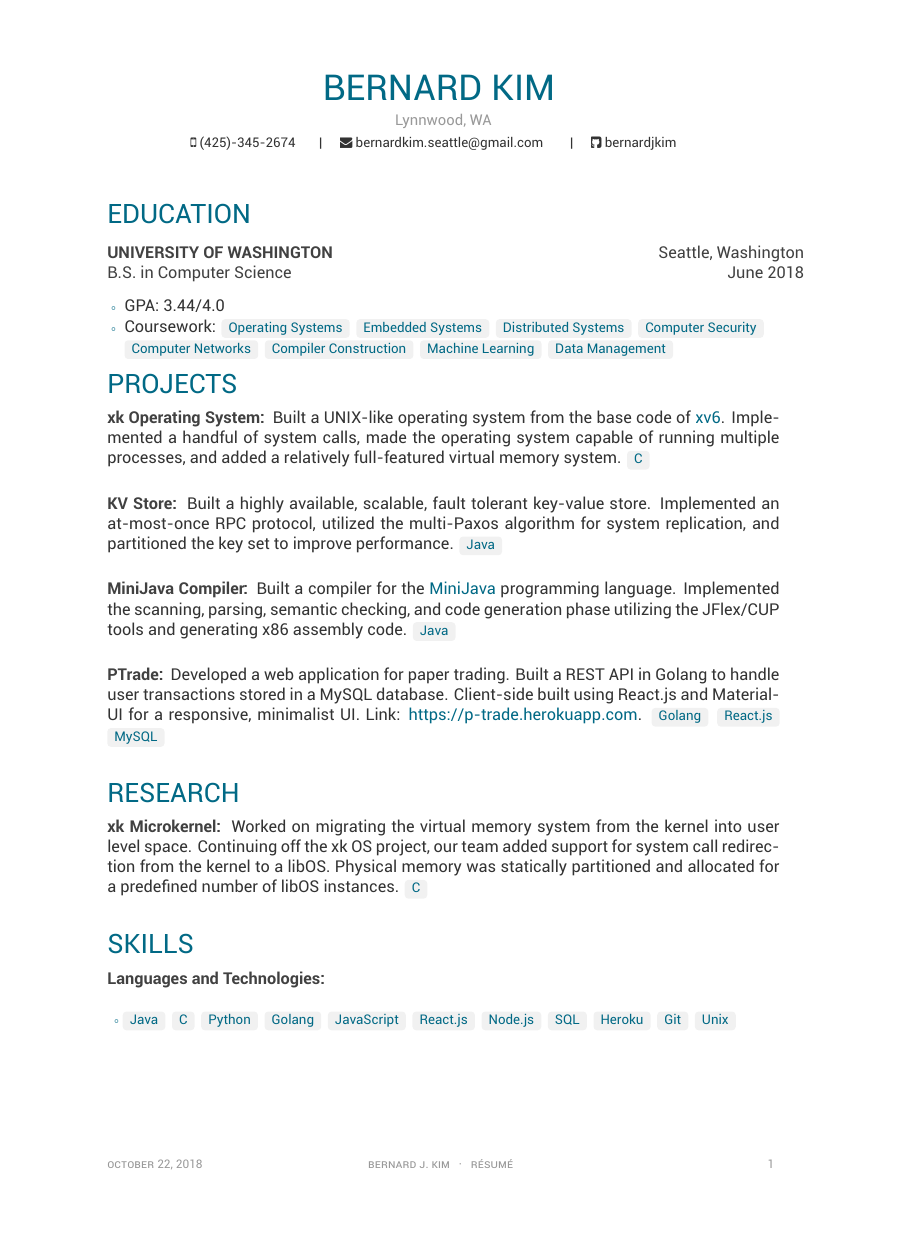
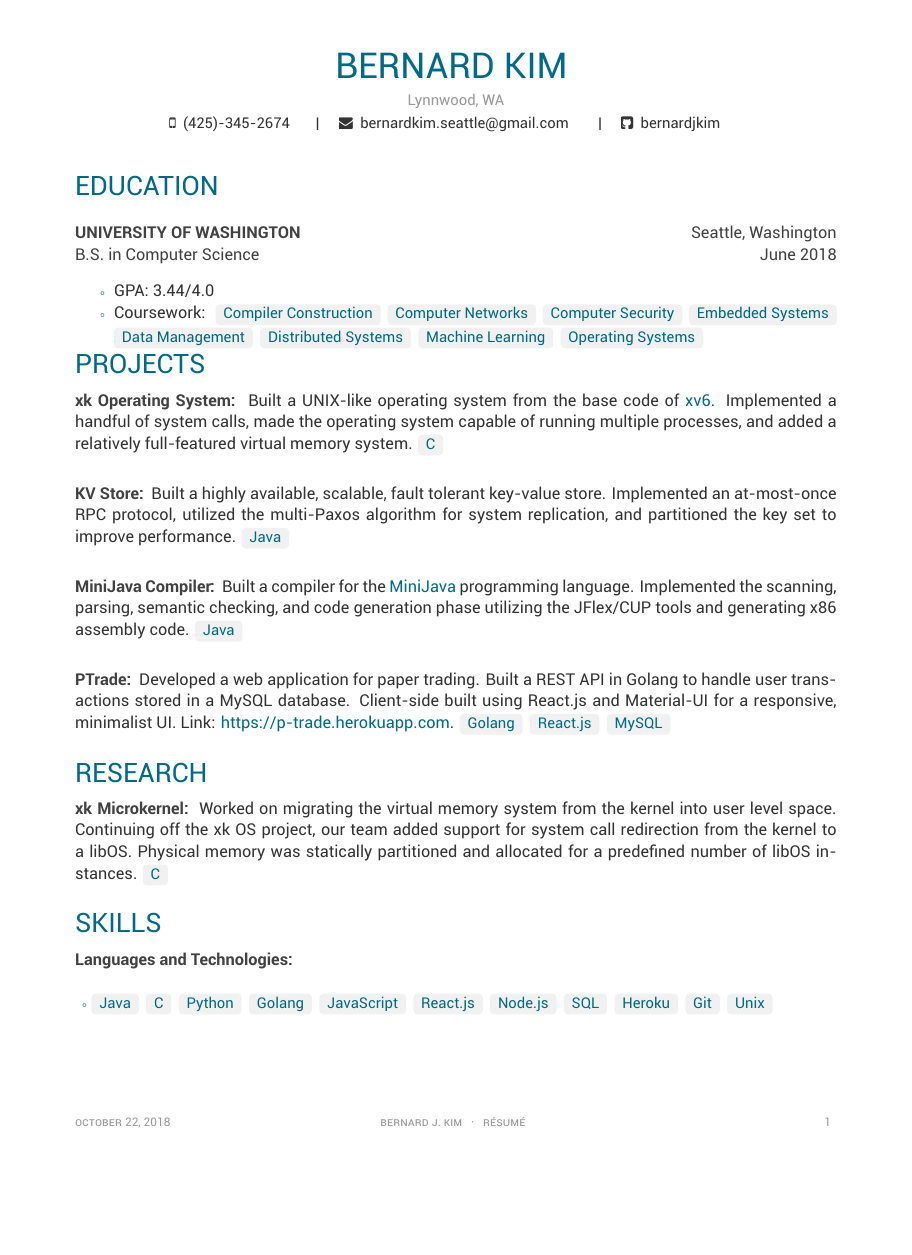
Before and after one commit to bernardjkim/CV, a LaTeX CV (resume.tex, which reads awesome-cv.cls, fontawesome.sty, resume/education.tex): the whole page, the shorter picture padded with empty space. Compiled offline with XeLaTeX.

Commit message:
edit font/margins

```diff
--- a/awesome-cv.cls
+++ b/awesome-cv.cls
@@ -117,7 +117,7 @@
 %-------------------------------------------------------------------------------
 %% Page Layout
 % Configure page margins with geometry
-\geometry{left=1.0in, top=0.7in, right=1.0in, bottom=1.0in, footskip=.5cm}
+\geometry{left=0.7in, top=0.5in, right=0.7in, bottom=0.7in, footskip=.5cm}
 
 %% Header & Footer
 % Set offset to each header and offset
@@ -186,82 +186,82 @@
 % Set font for header (default is Roboto)
 \newfontfamily\headerfont[
   Path=\@fontdir,
-  UprightFont=*-Regular,
-  BoldFont=*-Bold,
-  BoldItalicFont=*-Bold,
+  UprightFont=*-regular,
+  BoldFont=*-bold,
+  BoldItalicFont=*-bold,
 ]{Roboto}
 
 \newfontfamily\headernamefont[
   Path=\@fontdir,
-  UprightFont=*-Regular,
-  BoldFont=*-Bold,
-  BoldItalicFont=*-Bold,
+  UprightFont=*-regular,
+  BoldFont=*-bold,
+  BoldItalicFont=*-bolditalic,
 ]{Roboto}
 
 \newfontfamily\headersocialfont[
   Path=\@fontdir,
-  UprightFont=*-Regular,
-  ItalicFont=*-Thin,
-  BoldFont=*-Bold,
-  BoldItalicFont=*-Bold,
+  UprightFont=*-regular,
+  ItalicFont=*-thinitalic,
+  BoldFont=*-bold,
+  BoldItalicFont=*-bolditalic,
 ]{Roboto}
 
 \newfontfamily\headeraddressfont[
   Path=\@fontdir,
-  UprightFont=*-Regular,
-  ItalicFont=*-ThinItalic,
-  BoldFont=*-Bold,
-  BoldItalicFont=*-Bold,
+  UprightFont=*-regular,
+  ItalicFont=*-thinitalic,
+  BoldFont=*-bold,
+  BoldItalicFont=*-bolditalic,
 ]{Roboto}
 
 \newfontfamily\sectionheaderfont[
   Path=\@fontdir,
-  UprightFont=*-Regular,
-  BoldFont=*-Bold,
-  BoldItalicFont=*-Bold,
+  UprightFont=*-regular,
+  BoldFont=*-bold,
+  BoldItalicFont=*-bolditalic,
 ]{Roboto}
 
 \newfontfamily\sectionsubheaderfont[
   Path=\@fontdir,
-  UprightFont=*-Regular,
-  BoldFont=*-Bold,
-  BoldItalicFont=*-Bold,
+  UprightFont=*-regular,
+  BoldFont=*-bold,
+  BoldItalicFont=*-bolditalic,
 ]{Roboto}
 
 \newfontfamily\bodyfont[
   Path=\@fontdir,
-  UprightFont=*-Regular,
-  BoldFont=*-Bold,
-  BoldItalicFont=*-Bold,
+  UprightFont=*-regular,
+  BoldFont=*-bold,
+  BoldItalicFont=*-bolditalic,
 ]{Roboto}
 
 \newfontfamily\headerfontlight[
   Path=\@fontdir,
-  UprightFont=*-Thin,
-  BoldFont=*-Medium,
-  BoldItalicFont=*-MediumItalic,
+  UprightFont=*-thin,
+  BoldFont=*-medium,
+  BoldItalicFont=*-mediumitalic,
 ]{Roboto}
 
 % Set font for footer (default is Source Sans Pro)
 \newfontfamily\footerfont[
   Path=\@fontdir,
-  UprightFont=*-Regular,
-  BoldFont=*-Bold,
-  BoldItalicFont=*-Bold,
+  UprightFont=*-regular,
+  BoldFont=*-bold,
+  BoldItalicFont=*-bolditalic,
 ]{Roboto}
 
 \newfontfamily\bodyfontlight[
   Path=\@fontdir,
-  UprightFont=*-Regular,
-  BoldFont=*-Bold,
-  BoldItalicFont=*-Bold,
+  UprightFont=*-regular,
+  BoldFont=*-bold,
+  BoldItalicFont=*-bolditalic,
 ]{Roboto}
 
 \newfontfamily\bodyfontletter[
   Path=\@fontdir,
-  UprightFont=*-Regular,
-  BoldFont=*-Bold,
-  BoldItalicFont=*-Bold,
+  UprightFont=*-regular,
+  BoldFont=*-bold,
+  BoldItalicFont=*-bolditalic,
 ]{Roboto}
 
 
@@ -275,7 +275,7 @@
 
 \newcommand*{\headerpositionstyle}[1]{{\fontsize{7.6pt}{1em}\bodyfont\scshape\color{text} #1}}
 \newcommand*{\headeraddressstyle}[1]{{\fontsize{10pt}{1em}\headerfont\color{lighttext} #1}}
-\newcommand*{\headersocialstyle}[1]{{\fontsize{9pt}{1em}\headersocialfont\color{text} #1}}
+\newcommand*{\headersocialstyle}[1]{{\fontsize{10pt}{1em}\headersocialfont\color{text} #1}}
 \newcommand*{\headerquotestyle}[1]{{\fontsize{9pt}{1em}\bodyfont\itshape\color{darktext} #1}}
 \newcommand*{\footerstyle}[1]{{\fontsize{8pt}{1em}\footerfont\scshape\color{lighttext} #1}}
 \newcommand*{\sectionstyle}[1]{{\fontsize{18pt}{1em}\headerfont\color{blue} #1}}
@@ -558,11 +558,11 @@
 % Usage: \cvsection{<section-title>}
 \newcommand{\cvsection}[1]{
   % \par\addvspace{1ex}
-  \par\addvspace{1.5ex}
+  \par\addvspace{0ex}
   \phantomsection{}
   \sectionstyle{#1}
   % \color{gray}\vhrulefill{0.9pt}
-  \par\nobreak\addvspace{0ex}
+  \par\nobreak\addvspace{1ex}
 }
 
 % Define a subsection for CV
@@ -690,7 +690,7 @@
 \newenvironment{cvitems}{
   \vspace{-2mm}
   \begin{justify}
-  \begin{itemize}[leftmargin=2ex, nosep, noitemsep]
+  \begin{itemize}[leftmargin=-3ex, nosep, noitemsep]
     \setlength{\parskip}{3pt}
     % \renewcommand{\labelitemi}{\bullet}
     \renewcommand{\labelitemi}{\scriptsize\color{blue}{$\circ$}}
--- a/fontawesome.sty
+++ b/fontawesome.sty
@@ -11,7 +11,8 @@
 % Define shortcut to load the Font Awesome font.
 \newfontfamily{\FA}[
 Path=fonts/
-]{FontAwesome}
+% ]{FontAwesome}
+]{FontAwesome-1000upm}
 % Generic command displaying an icon by its name.
 \newcommand*{\faicon}[1]{{
   \FA\csname faicon@#1\endcsname
--- a/resume.tex
+++ b/resume.tex
@@ -18,7 +18,7 @@
 %     Configuration
 %%%%%%%%%%%%%%%%%%%%%%%%%%%%%%%%%%%%%%
 %%% Themes: Awesome-CV
-\documentclass[11pt, a4paper]{awesome-cv}
+\documentclass[12pt, letter]{awesome-cv}
 
 %%% Override a directory location for fonts(default: 'fonts/')
 \fontdir[fonts/]
--- a/resume/education.tex
+++ b/resume/education.tex
@@ -10,15 +10,16 @@
                 {GPA: 3.44/4.0}
             \item
                 {Coursework:
-                        \footnotesize{\cvtag{Operating Systems}
+                    \footnotesize{
+                        \cvtag{Compiler Construction}
+                        \cvtag{Computer Networks}
+                        \cvtag{Computer Security}
                         \cvtag{Embedded Systems}
+                        \newline
+                        \cvtag{Data Management}
                         \cvtag{Distributed Systems}
-                            \cvtag{Computer Security}
-                            \newline
-                            \cvtag{Computer Networks}
-                            \cvtag{Compiler Construction}
                         \cvtag{Machine Learning}
-                            \cvtag{Data Management}
+                        \cvtag{Operating Systems}
                     }
                 }
         \end{cvitems}
```
Also changed, not shown: fonts/FontAwesome-1000upm.otf (added), resume.pdf, awesome-cv.cls (6 more changed lines). Lines whose indentation alone changed are shown as unchanged.
